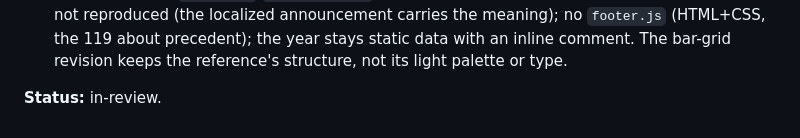
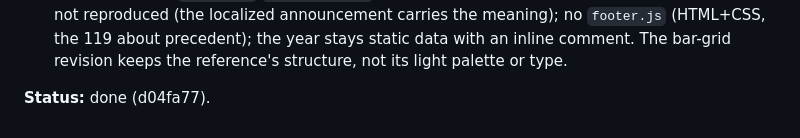
Before and after one commit to Khalil-bec/portfolio, a Markdown page: doc/tickets/121-footer.md, the part around the change. GitHub-like rendering.

Commit message:
docs(121): mark footer ticket done

```diff
--- a/doc/tickets/121-footer.md
+++ b/doc/tickets/121-footer.md
@@ -103,4 +103,4 @@ inside `maxScroll`.
   the 119 about precedent); the year stays static data with an inline comment. The bar-grid
   revision keeps the reference's structure, not its light palette or type.
 
-**Status:** in-review.
+**Status:** done (d04fa77).
```
Also changed, not shown: doc/status.md (+2 -2 lines).
